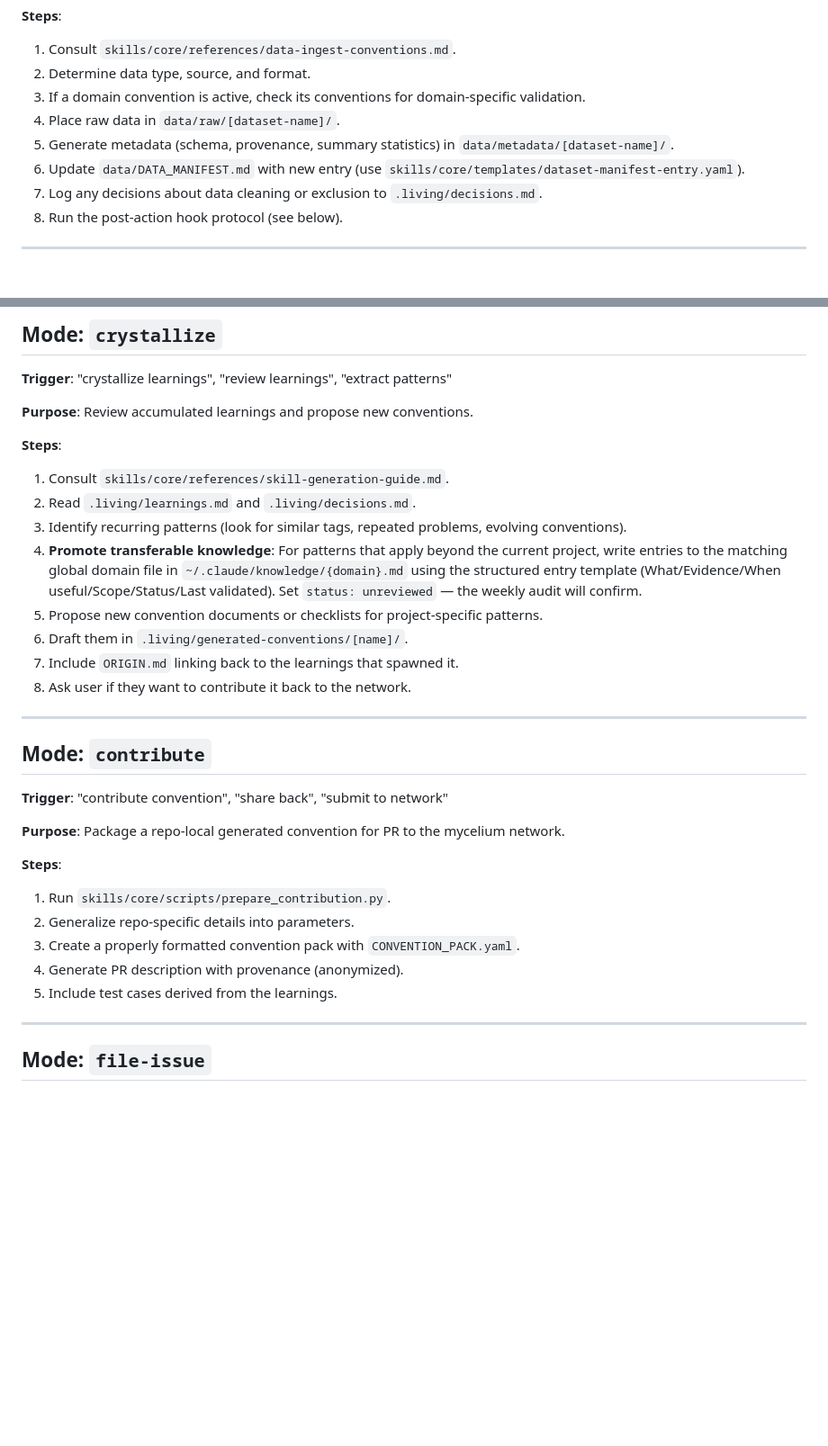
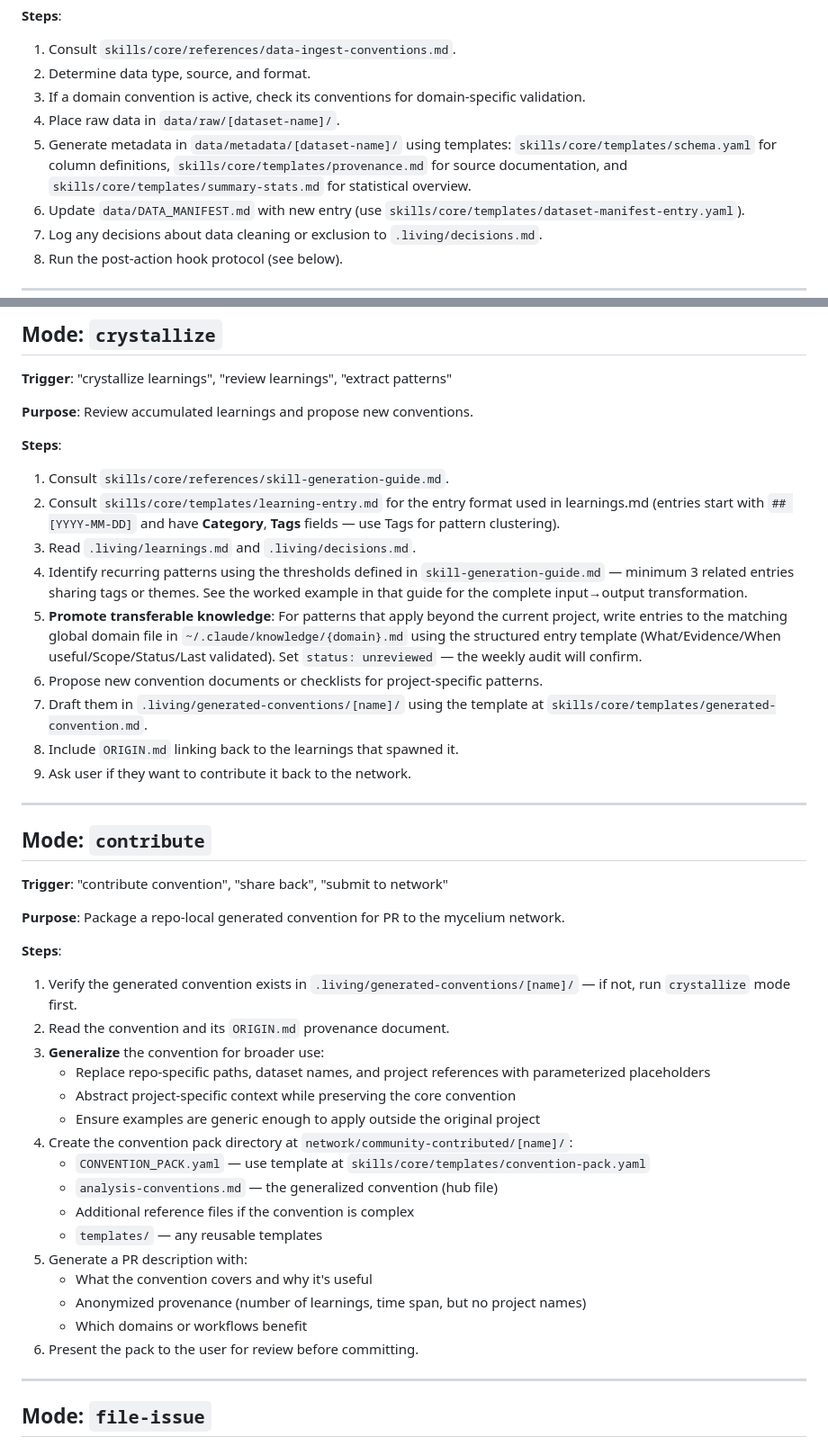
Before and after one commit to arjunrajlaboratory/mycelium, a Markdown page: commands/core.md, 2 parts joined by grey strips. Shown at 90% size. GitHub-like rendering; blank space fills up the shorter version.

Commit message:
docs: add template references to crystallize, ingest, and contribute modes
Links modes to their output templates so Claude consults them consistently.
Rewrites contribute mode to be agent-driven with proper guidance instead of
depending on the non-functional prepare_contribution.py stub.

Co-Authored-By: Claude Opus 4.6 (1M context) <noreply@anthropic.com>

```diff
--- a/commands/core.md
+++ b/commands/core.md
@@ -58,7 +58,7 @@ For analysis, report generation, and idea brainstorming, direct the user to the
 2. Determine data type, source, and format.
 3. If a domain convention is active, check its conventions for domain-specific validation.
 4. Place raw data in `data/raw/[dataset-name]/`.
-5. Generate metadata (schema, provenance, summary statistics) in `data/metadata/[dataset-name]/`.
+5. Generate metadata in `data/metadata/[dataset-name]/` using templates: `skills/core/templates/schema.yaml` for column definitions, `skills/core/templates/provenance.md` for source documentation, and `skills/core/templates/summary-stats.md` for statistical overview.
 6. Update `data/DATA_MANIFEST.md` with new entry (use `skills/core/templates/dataset-manifest-entry.yaml`).
 7. Log any decisions about data cleaning or exclusion to `.living/decisions.md`.
 8. Run the post-action hook protocol (see below).
@@ -91,13 +91,14 @@ For analysis, report generation, and idea brainstorming, direct the user to the
 
 **Steps**:
 1. Consult `skills/core/references/skill-generation-guide.md`.
-2. Read `.living/learnings.md` and `.living/decisions.md`.
-3. Identify recurring patterns (look for similar tags, repeated problems, evolving conventions).
-4. **Promote transferable knowledge**: For patterns that apply beyond the current project, write entries to the matching global domain file in `~/.claude/knowledge/{domain}.md` using the structured entry template (What/Evidence/When useful/Scope/Status/Last validated). Set `status: unreviewed` — the weekly audit will confirm.
-5. Propose new convention documents or checklists for project-specific patterns.
-6. Draft them in `.living/generated-conventions/[name]/`.
-7. Include `ORIGIN.md` linking back to the learnings that spawned it.
-8. Ask user if they want to contribute it back to the network.
+2. Consult `skills/core/templates/learning-entry.md` for the entry format used in learnings.md (entries start with `## [YYYY-MM-DD]` and have **Category**, **Tags** fields — use Tags for pattern clustering).
+3. Read `.living/learnings.md` and `.living/decisions.md`.
+4. Identify recurring patterns using the thresholds defined in `skill-generation-guide.md` — minimum 3 related entries sharing tags or themes. See the worked example in that guide for the complete input→output transformation.
+5. **Promote transferable knowledge**: For patterns that apply beyond the current project, write entries to the matching global domain file in `~/.claude/knowledge/{domain}.md` using the structured entry template (What/Evidence/When useful/Scope/Status/Last validated). Set `status: unreviewed` — the weekly audit will confirm.
+6. Propose new convention documents or checklists for project-specific patterns.
+7. Draft them in `.living/generated-conventions/[name]/` using the template at `skills/core/templates/generated-convention.md`.
+8. Include `ORIGIN.md` linking back to the learnings that spawned it.
+9. Ask user if they want to contribute it back to the network.
 
 ---
 
@@ -108,11 +109,22 @@ For analysis, report generation, and idea brainstorming, direct the user to the
 **Purpose**: Package a repo-local generated convention for PR to the mycelium network.
 
 **Steps**:
-1. Run `skills/core/scripts/prepare_contribution.py`.
-2. Generalize repo-specific details into parameters.
-3. Create a properly formatted convention pack with `CONVENTION_PACK.yaml`.
-4. Generate PR description with provenance (anonymized).
-5. Include test cases derived from the learnings.
+1. Verify the generated convention exists in `.living/generated-conventions/[name]/` — if not, run `crystallize` mode first.
+2. Read the convention and its `ORIGIN.md` provenance document.
+3. **Generalize** the convention for broader use:
+   - Replace repo-specific paths, dataset names, and project references with parameterized placeholders
+   - Abstract project-specific context while preserving the core convention
+   - Ensure examples are generic enough to apply outside the original project
+4. Create the convention pack directory at `network/community-contributed/[name]/`:
+   - `CONVENTION_PACK.yaml` — use template at `skills/core/templates/convention-pack.yaml`
+   - `analysis-conventions.md` — the generalized convention (hub file)
+   - Additional reference files if the convention is complex
+   - `templates/` — any reusable templates
+5. Generate a PR description with:
+   - What the convention covers and why it's useful
+   - Anonymized provenance (number of learnings, time span, but no project names)
+   - Which domains or workflows benefit
+6. Present the pack to the user for review before committing.
 
 ---
 
```
